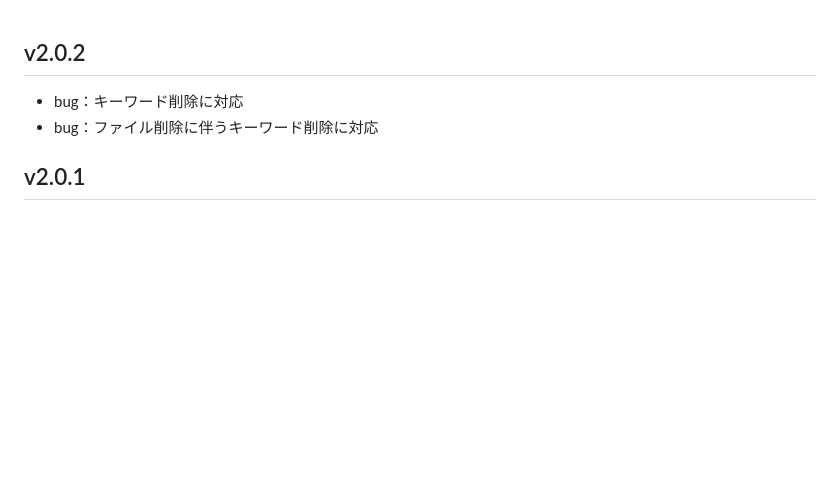
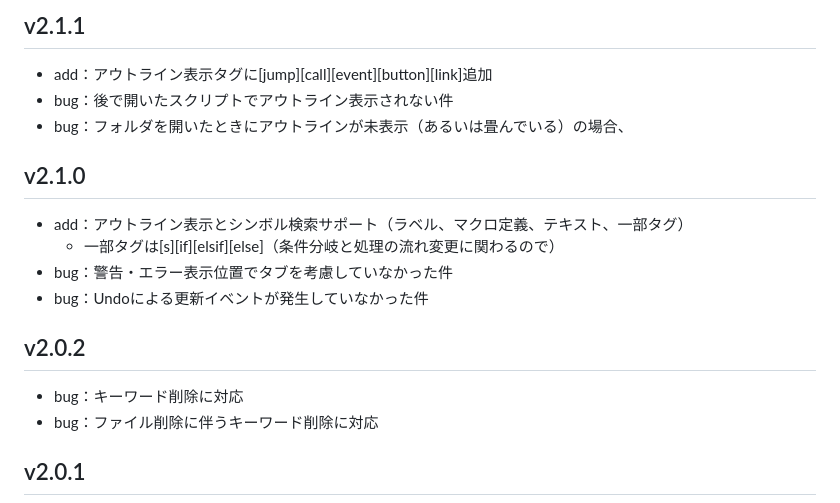
Before and after one commit to famibee/SKYNovel-vscode-extension, a Markdown page: CHANGELOG.md, the part around the change. GitHub-like rendering; blank space fills up the shorter version.

```diff
--- a/CHANGELOG.md
+++ b/CHANGELOG.md
@@ -1,3 +1,12 @@
+## v2.1.1
+- add：アウトライン表示タグに[jump][call][event][button][link]追加
+- bug：後で開いたスクリプトでアウトライン表示されない件
+- bug：フォルダを開いたときにアウトラインが未表示（あるいは畳んでいる）の場合、
+## v2.1.0
+- add：アウトライン表示とシンボル検索サポート（ラベル、マクロ定義、テキスト、一部タグ）
+	- 一部タグは[s][if][elsif][else]（条件分岐と処理の流れ変更に関わるので）
+- bug：警告・エラー表示位置でタブを考慮していなかった件
+- bug：Undoによる更新イベントが発生していなかった件
 ## v2.0.2
 - bug：キーワード削除に対応
 - bug：ファイル削除に伴うキーワード削除に対応
```
Also changed, not shown: README.md (+90 -0 lines), res/img/docsbl_0main.png (added), res/img/docsbl_1sub.png (added), res/img/docsbl_2ss000.png (added), res/img/docsbl_3ifs.png (added), res/img/docsbl_4search.png (added), 11 other files.
